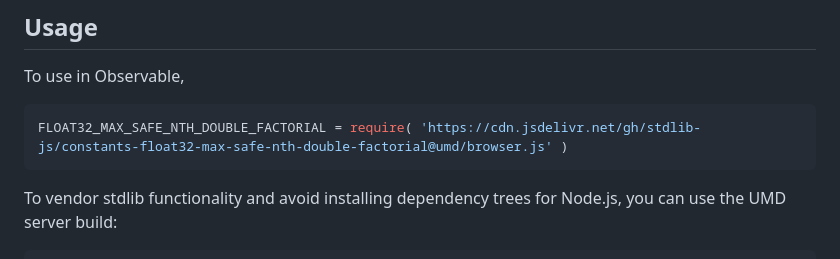
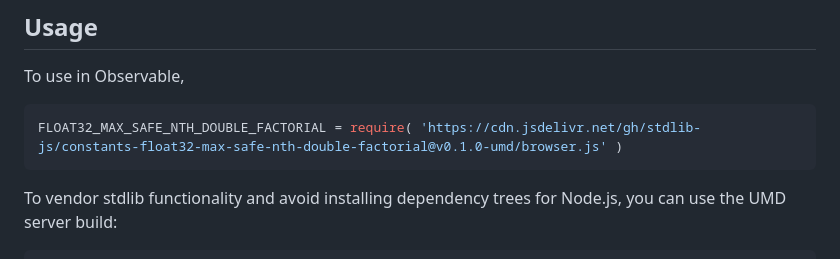
Before and after one commit to stdlib-js/constants-float32-max-safe-nth-double-factorial, a Markdown page: README.md, the part around one of its changes. Drawn GitHub-style.

Commit message:
Update README.md for UMD bundle v0.1.0

````diff
--- a/README.md
+++ b/README.md
@@ -46,7 +46,7 @@ limitations under the License.
 To use in Observable,
 
 ```javascript
-FLOAT32_MAX_SAFE_NTH_DOUBLE_FACTORIAL = require( 'https://cdn.jsdelivr.net/gh/stdlib-js/constants-float32-max-safe-nth-double-factorial@umd/browser.js' )
+FLOAT32_MAX_SAFE_NTH_DOUBLE_FACTORIAL = require( 'https://cdn.jsdelivr.net/gh/stdlib-js/constants-float32-max-safe-nth-double-factorial@v0.1.0-umd/browser.js' )
 ```
 
 To vendor stdlib functionality and avoid installing dependency trees for Node.js, you can use the UMD server build:
````
Also changed, not shown: other parts of README.md (+2 -2 lines).
